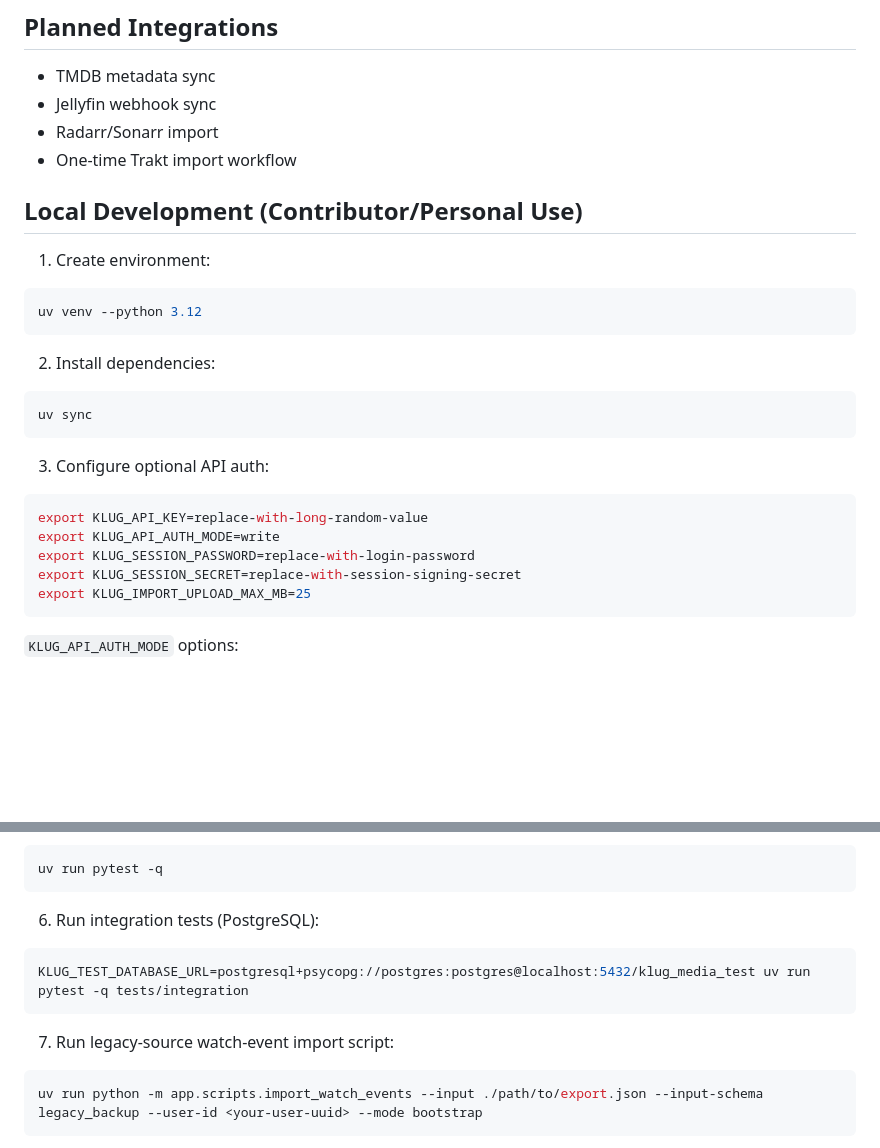
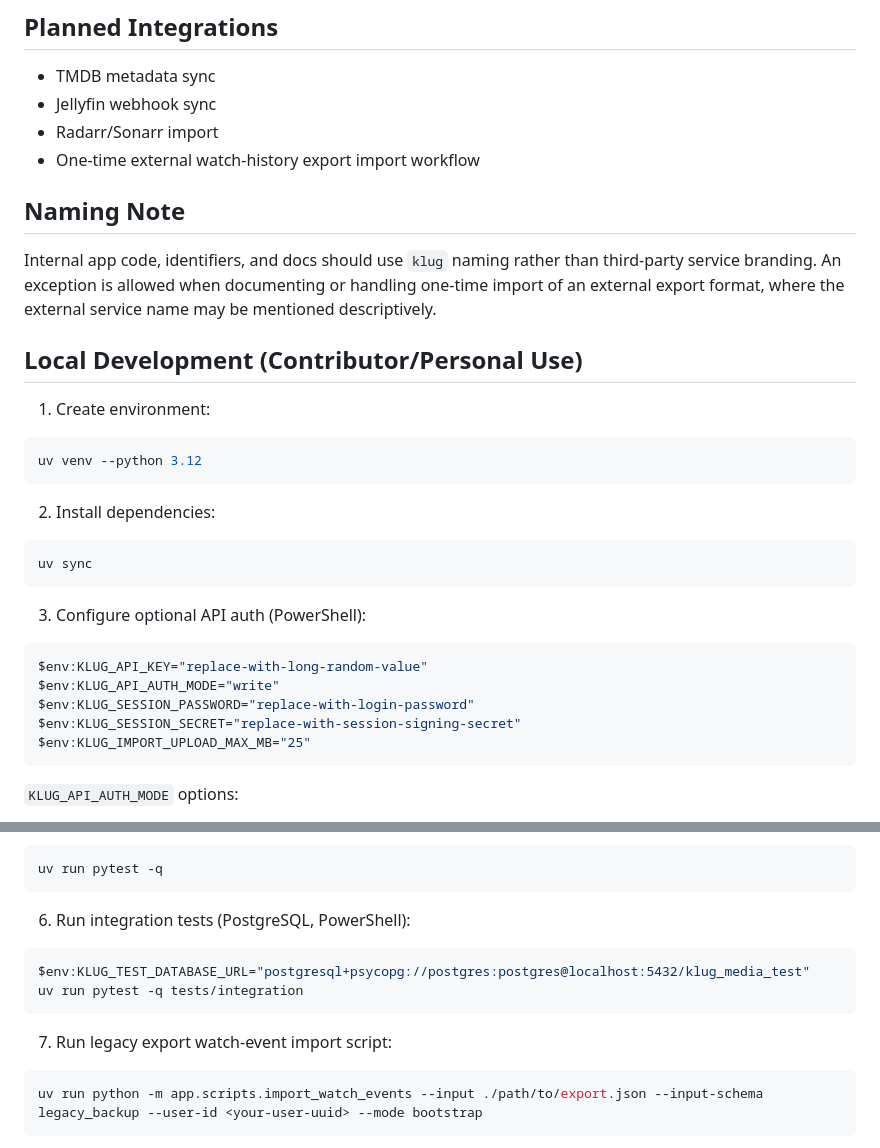
Before and after one commit to Glucifer/klug-media, a Markdown page: README.md, 2 parts joined by grey strips. GitHub-like rendering; blank space fills up the shorter version.

Commit message:
docs: align repo guidance with Codex app workflow

````diff
--- a/README.md
+++ b/README.md
@@ -52,7 +52,12 @@ The repository currently includes:
 - TMDB metadata sync
 - Jellyfin webhook sync
 - Radarr/Sonarr import
-- One-time Trakt import workflow
+- One-time external watch-history export import workflow
+
+## Naming Note
+
+Internal app code, identifiers, and docs should use `klug` naming rather than third-party service branding.
+An exception is allowed when documenting or handling one-time import of an external export format, where the external service name may be mentioned descriptively.
 
 ## Local Development (Contributor/Personal Use)
 
@@ -66,13 +71,13 @@ uv venv --python 3.12
 uv sync
 ```
 
-3. Configure optional API auth:
-```bash
-export KLUG_API_KEY=replace-with-long-random-value
-export KLUG_API_AUTH_MODE=write
-export KLUG_SESSION_PASSWORD=replace-with-login-password
-export KLUG_SESSION_SECRET=replace-with-session-signing-secret
-export KLUG_IMPORT_UPLOAD_MAX_MB=25
+3. Configure optional API auth (PowerShell):
+```powershell
+$env:KLUG_API_KEY="replace-with-long-random-value"
+$env:KLUG_API_AUTH_MODE="write"
+$env:KLUG_SESSION_PASSWORD="replace-with-login-password"
+$env:KLUG_SESSION_SECRET="replace-with-session-signing-secret"
+$env:KLUG_IMPORT_UPLOAD_MAX_MB="25"
 ```
 
 `KLUG_API_AUTH_MODE` options:
@@ -100,12 +105,13 @@ uv run uvicorn app.main:app --reload
 uv run pytest -q
 ```
 
-6. Run integration tests (PostgreSQL):
-```bash
-KLUG_TEST_DATABASE_URL=postgresql+psycopg://postgres:postgres@localhost:5432/klug_media_test uv run pytest -q tests/integration
+6. Run integration tests (PostgreSQL, PowerShell):
+```powershell
+$env:KLUG_TEST_DATABASE_URL="postgresql+psycopg://postgres:postgres@localhost:5432/klug_media_test"
+uv run pytest -q tests/integration
 ```
 
-7. Run legacy-source watch-event import script:
+7. Run legacy export watch-event import script:
 ```bash
 uv run python -m app.scripts.import_watch_events --input ./path/to/export.json --input-schema legacy_backup --user-id <your-user-uuid> --mode bootstrap
 ```
````
Also changed, not shown: AGENTS.md (+8 -5 lines), PROJECT_CONTEXT.md (+9 -7 lines).
